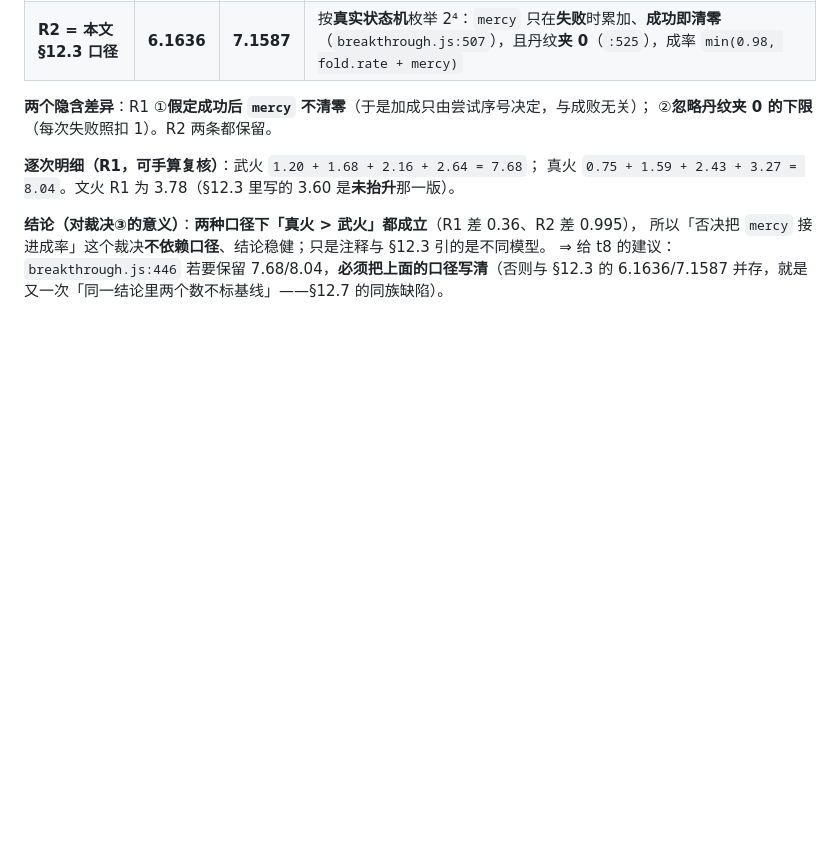
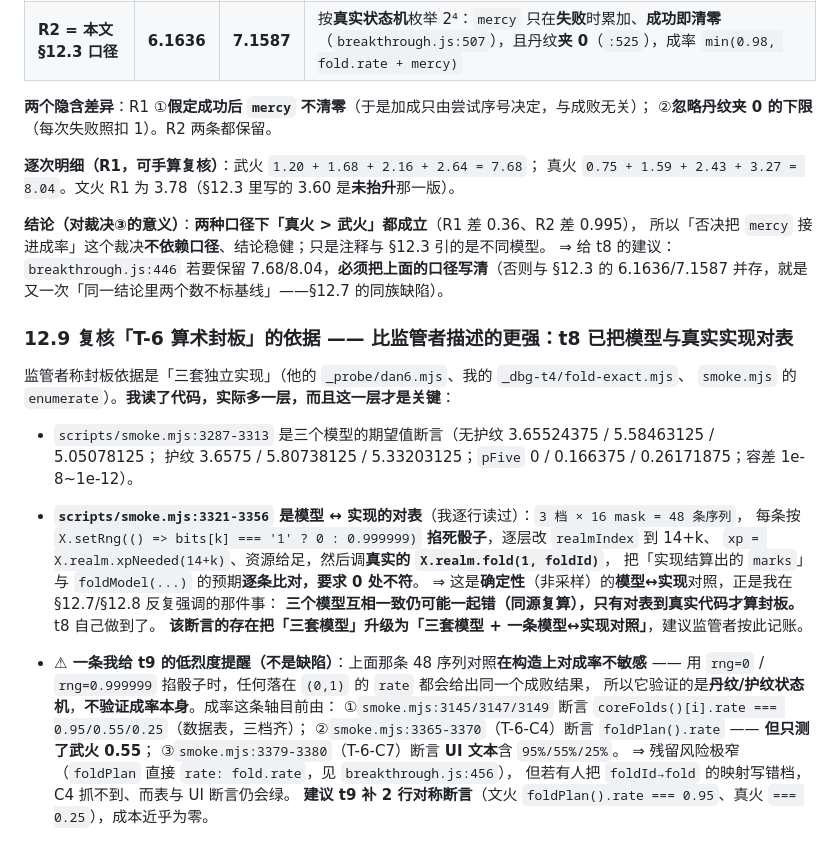
Before and after one commit to Issac0205/xiuxian-family, a Markdown page: docs/92-调试报告.md, the part around the change. Drawn GitHub-style; blank space fills up the shorter version.

Commit message:
docs(调试报告): 92 §12.9 T-6 封板依据复核 —— 比"三套模型"更强：t8 已做模型↔真实实现对表
监管者称封板依据是三套独立实现（dan6.mjs / fold-exact.mjs / smoke.enumerate）。我读代码后发现多一层：
- smoke.mjs:3287-3313 = 三套模型的期望值断言（无护纹 3.65524375/5.58463125/5.05078125；
  护纹 3.6575/5.80738125/5.33203125；pFive 0/0.166375/0.26171875）。
- smoke.mjs:3321-3356 = 模型 ↔ **真实实现**对表：3 档 × 16 mask = 48 条序列，逐条用
  X.setRng 掐死骰子（0 / 0.999999）、逐层设 realmIndex 与 xp、资源给足，调真实
  X.realm.fold(1, foldId)，把实现结算的 marks 与 foldModel 预期逐条比对，要求 0 处不符。
  ⇒ 确定性（非采样）的模型↔实现对照 —— 正是「三套模型互相一致仍可能一起错」的解法。
  建议监管者按「三套模型 + 一条模型↔实现对照」记账。

低烈度提醒（给 t9，非缺陷）：那条 48 序列对照在构造上**对成率不敏感**（rng 0/0.999999 对任何
(0,1) 内的 rate 都给出同一成败），所以它验状态机、不验成率。成率轴现由 coreFolds 表断言
（:3145/3147/3149，三档齐）+ T-6-C4（:3365-3370，**只测武火 0.55**）+ UI 文本（:3379-3380）覆盖。
残留风险极窄（foldPlan 直接 rate: fold.rate，breakthrough.js:456），但建议 t9 补 2 行对称断言
（文火 0.95 / 真火 0.25），成本近零。

范围：只动 docs/92-调试报告.md。

```diff
--- a/docs/92-调试报告.md
+++ b/docs/92-调试报告.md
@@ -773,3 +773,28 @@ $ echo $LASTEXITCODE
 所以「否决把 `mercy` 接进成率」这个裁决**不依赖口径**、结论稳健；只是注释与 §12.3 引的是不同模型。
 ⇒ 给 t8 的建议：`breakthrough.js:446` 若要保留 7.68/8.04，**必须把上面的口径写清**（否则与 §12.3 的
 6.1636/7.1587 并存，就是又一次「同一结论里两个数不标基线」——§12.7 的同族缺陷）。
+
+### 12.9 复核「T-6 算术封板」的依据 —— **比监管者描述的更强**：t8 已把模型与**真实实现**对表
+
+监管者称封板依据是「三套独立实现」（他的 `_probe/dan6.mjs`、我的 `_dbg-t4/fold-exact.mjs`、
+`smoke.mjs` 的 `enumerate`）。**我读了代码，实际多一层，而且这一层才是关键**：
+
+- `scripts/smoke.mjs:3287-3313` 是三个模型的期望值断言（无护纹 3.65524375 / 5.58463125 / 5.05078125；
+  护纹 3.6575 / 5.80738125 / 5.33203125；`pFive` 0 / 0.166375 / 0.26171875；容差 1e-8~1e-12）。
+- **`scripts/smoke.mjs:3321-3356` 是模型 ↔ 实现的对表**（我逐行读过）：`3 档 × 16 mask = 48 条序列`，
+  每条按 `X.setRng(() => bits[k] === '1' ? 0 : 0.999999)` **掐死骰子**，逐层改 `realmIndex` 到 14+k、
+  `xp = X.realm.xpNeeded(14+k)`、资源给足，然后调**真实的 `X.realm.fold(1, foldId)`**，
+  把「实现结算出的 `marks`」与 `foldModel(...)` 的预期**逐条比对，要求 0 处不符**。
+  ⇒ 这是**确定性**（非采样）的**模型↔实现**对照，正是我在 §12.7/§12.8 反复强调的那件事：
+  **三个模型互相一致仍可能一起错（同源复算），只有对表到真实代码才算封板。** t8 自己做到了。
+  **该断言的存在把「三套模型」升级为「三套模型 + 一条模型↔实现对照」**，建议监管者按此记账。
+
+- **⚠ 一条我给 t9 的低烈度提醒（不是缺陷）**：上面那条 48 序列对照**在构造上对成率不敏感** ——
+  用 `rng=0` / `rng=0.999999` 掐骰子时，任何落在 `(0,1)` 的 `rate` 都会给出同一个成败结果，
+  所以它验证的是**丹纹/护纹状态机**，**不验证成率本身**。成率这条轴目前由：
+  ①`smoke.mjs:3145/3147/3149` 断言 `coreFolds()[i].rate === 0.95/0.55/0.25`（数据表，三档齐）；
+  ②`smoke.mjs:3365-3370`（T-6-C4）断言 `foldPlan().rate` —— **但只测了武火 0.55**；
+  ③`smoke.mjs:3379-3380`（T-6-C7）断言 **UI 文本**含 `95%/55%/25%`。
+  ⇒ 残留风险极窄（`foldPlan` 直接 `rate: fold.rate`，见 `breakthrough.js:456`），
+  但若有人把 `foldId→fold` 的映射写错档，C4 抓不到、而表与 UI 断言仍会绿。
+  **建议 t9 补 2 行对称断言**（文火 `foldPlan().rate === 0.95`、真火 `=== 0.25`），成本近乎为零。
```
